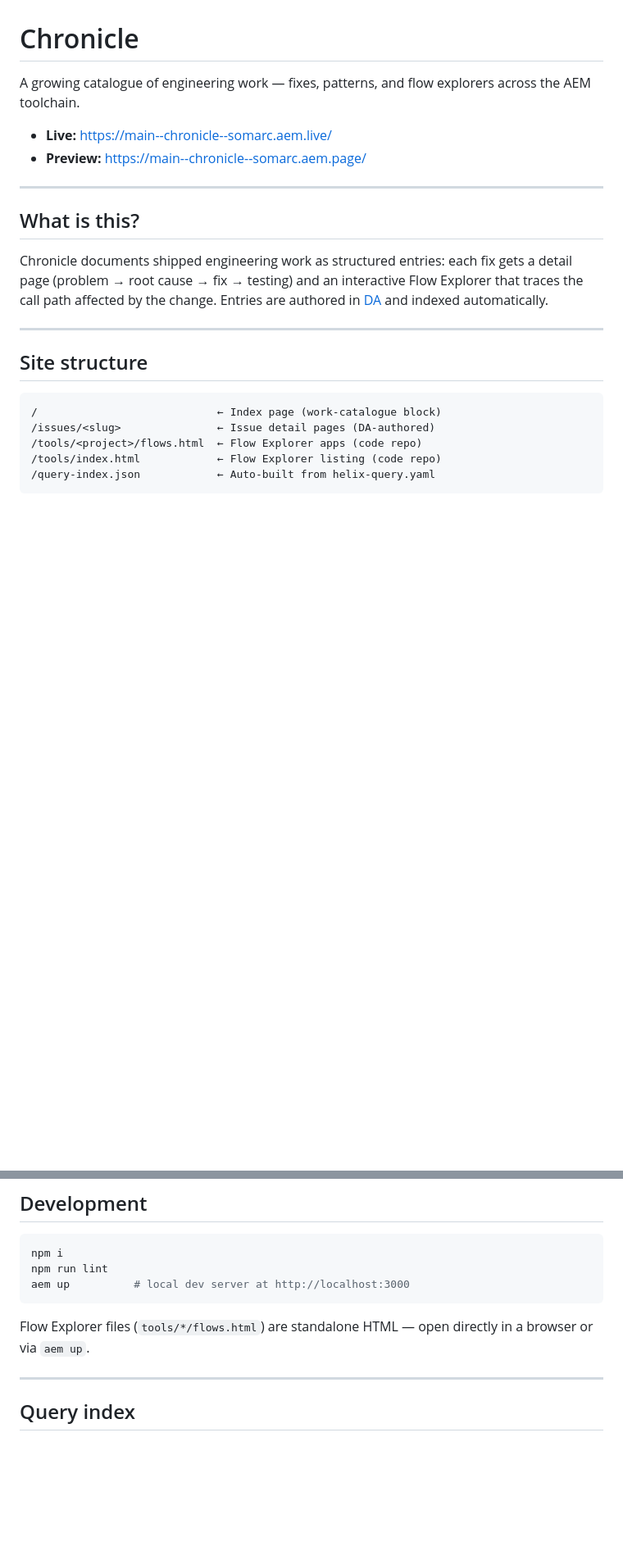
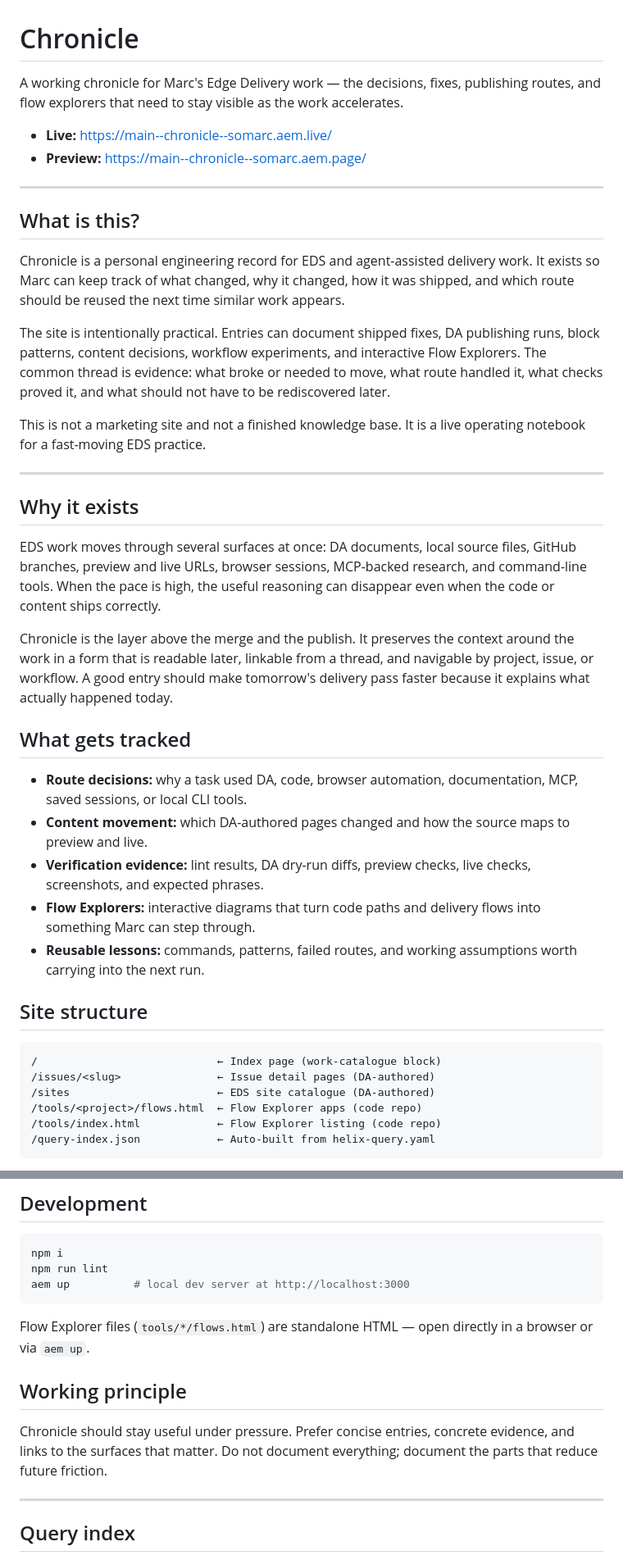
Before and after one commit to somarc/chronicle, a Markdown page: README.md, 2 parts joined by grey strips. Shown at 82% size. Drawn GitHub-style; blank space fills up the shorter version.

````diff
--- a/README.md
+++ b/README.md
@@ -1,6 +1,6 @@
 # Chronicle
 
-A growing catalogue of engineering work — fixes, patterns, and flow explorers across the AEM toolchain.
+A working chronicle for Marc's Edge Delivery work — the decisions, fixes, publishing routes, and flow explorers that need to stay visible as the work accelerates.
 
 - **Live:** https://main--chronicle--somarc.aem.live/
 - **Preview:** https://main--chronicle--somarc.aem.page/
@@ -9,15 +9,34 @@ A growing catalogue of engineering work — fixes, patterns, and flow explorers
 
 ## What is this?
 
-Chronicle documents shipped engineering work as structured entries: each fix gets a detail page (problem → root cause → fix → testing) and an interactive Flow Explorer that traces the call path affected by the change. Entries are authored in [DA](https://da.live) and indexed automatically.
+Chronicle is a personal engineering record for EDS and agent-assisted delivery work. It exists so Marc can keep track of what changed, why it changed, how it was shipped, and which route should be reused the next time similar work appears.
+
+The site is intentionally practical. Entries can document shipped fixes, DA publishing runs, block patterns, content decisions, workflow experiments, and interactive Flow Explorers. The common thread is evidence: what broke or needed to move, what route handled it, what checks proved it, and what should not have to be rediscovered later.
+
+This is not a marketing site and not a finished knowledge base. It is a live operating notebook for a fast-moving EDS practice.
 
 ---
+
+## Why it exists
+
+EDS work moves through several surfaces at once: DA documents, local source files, GitHub branches, preview and live URLs, browser sessions, MCP-backed research, and command-line tools. When the pace is high, the useful reasoning can disappear even when the code or content ships correctly.
+
+Chronicle is the layer above the merge and the publish. It preserves the context around the work in a form that is readable later, linkable from a thread, and navigable by project, issue, or workflow. A good entry should make tomorrow's delivery pass faster because it explains what actually happened today.
+
+## What gets tracked
+
+- **Route decisions:** why a task used DA, code, browser automation, documentation, MCP, saved sessions, or local CLI tools.
+- **Content movement:** which DA-authored pages changed and how the source maps to preview and live.
+- **Verification evidence:** lint results, DA dry-run diffs, preview checks, live checks, screenshots, and expected phrases.
+- **Flow Explorers:** interactive diagrams that turn code paths and delivery flows into something Marc can step through.
+- **Reusable lessons:** commands, patterns, failed routes, and working assumptions worth carrying into the next run.
 
 ## Site structure
 
 ```
 /                            ← Index page (work-catalogue block)
 /issues/<slug>               ← Issue detail pages (DA-authored)
+/sites                       ← EDS site catalogue (DA-authored)
 /tools/<project>/flows.html  ← Flow Explorer apps (code repo)
 /tools/index.html            ← Flow Explorer listing (code repo)
 /query-index.json            ← Auto-built from helix-query.yaml
@@ -139,6 +200,10 @@ aem up          # local dev server at http://localhost:3000
 
 Flow Explorer files (`tools/*/flows.html`) are standalone HTML — open directly in a browser or via `aem up`.
 
+## Working principle
+
+Chronicle should stay useful under pressure. Prefer concise entries, concrete evidence, and links to the surfaces that matter. Do not document everything; document the parts that reduce future friction.
+
 ---
 
 ## Query index
````
Also changed, not shown: other parts of README.md (+45 -3 lines).
